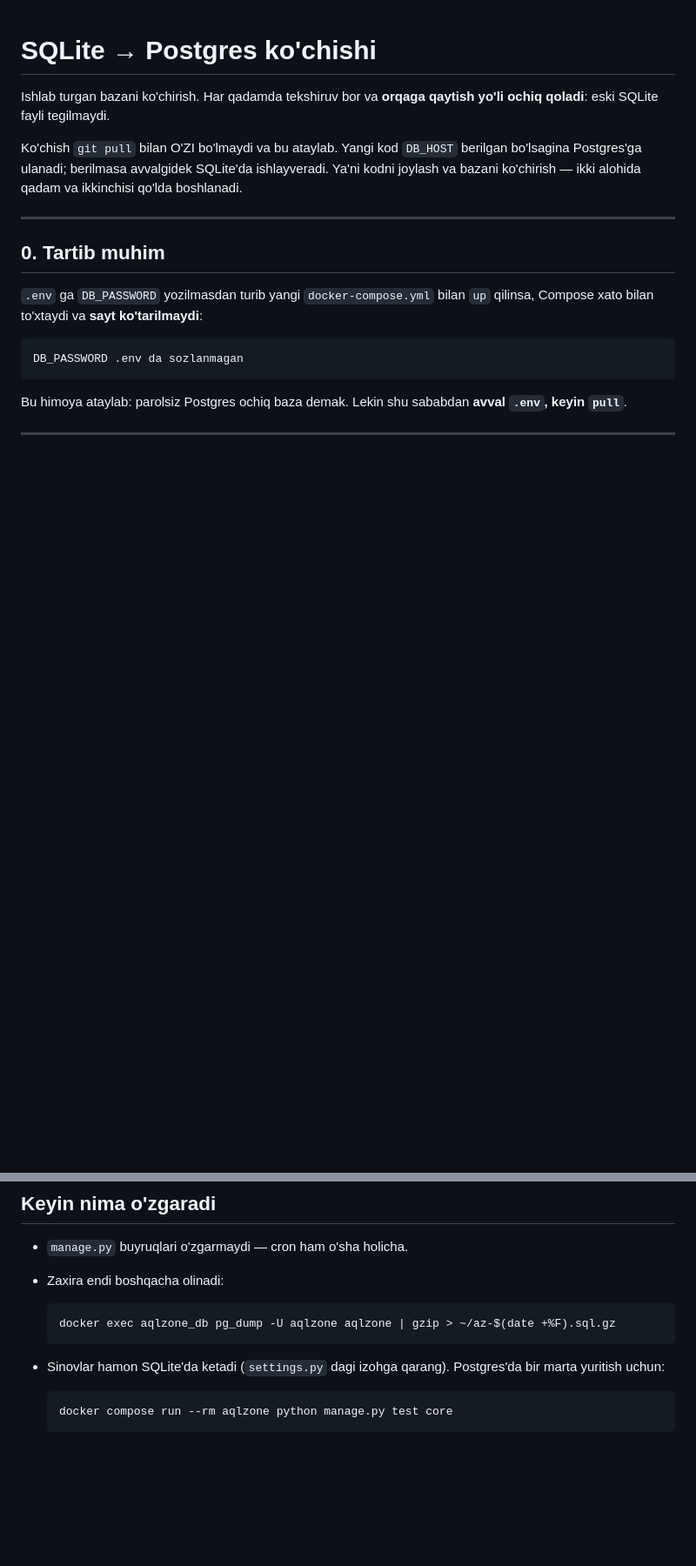
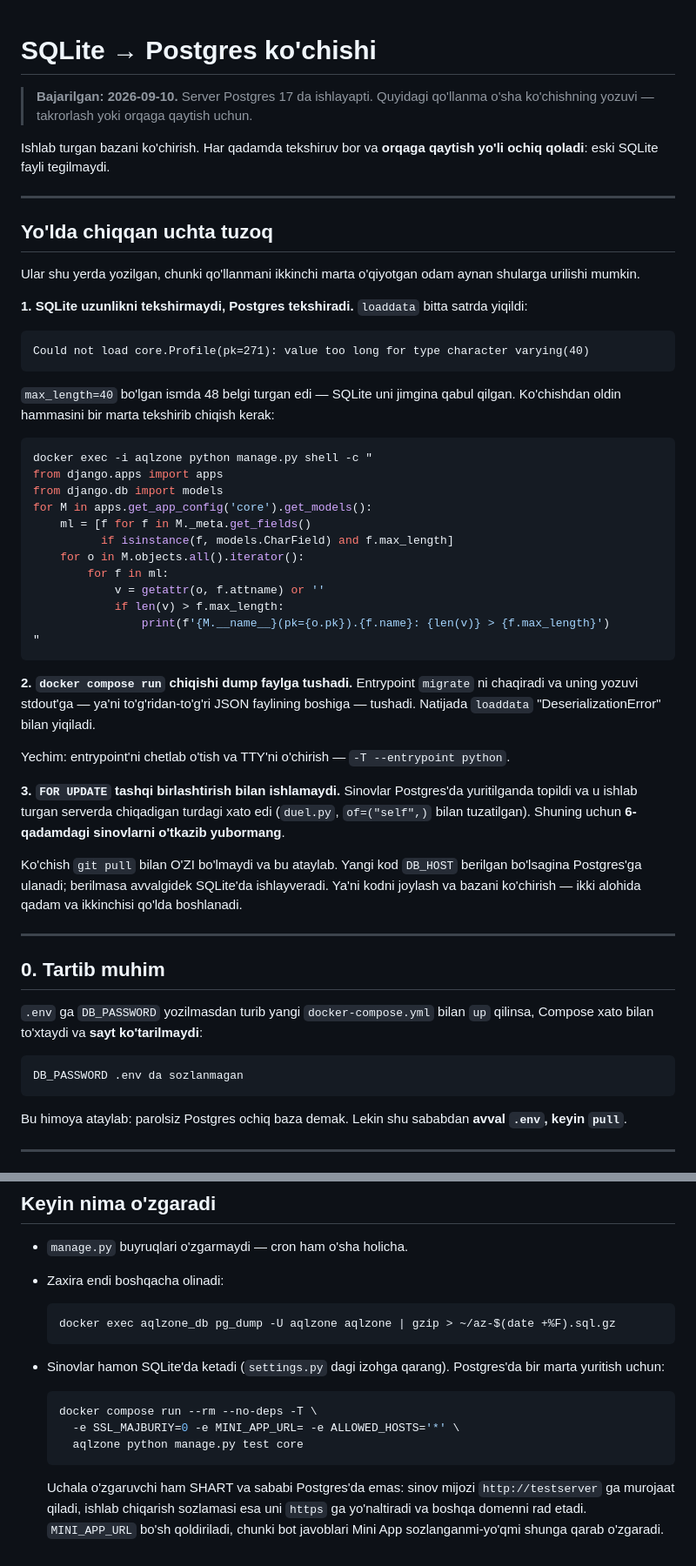
Before and after one commit to abdufattohfattoyev/AQLZONE, a Markdown page: deploy/postgres-kochish.md, 2 parts joined by grey strips. Shown at 87% size. Rendered like a GitHub page; blank space fills up the shorter version.

````diff
--- a/deploy/postgres-kochish.md
+++ b/deploy/postgres-kochish.md
@@ -1,7 +1,58 @@
 # SQLite → Postgres ko'chishi
+
+> **Bajarilgan: 2026-09-10.** Server Postgres 17 da ishlayapti.
+> Quyidagi qo'llanma o'sha ko'chishning yozuvi — takrorlash yoki
+> orqaga qaytish uchun.
 
 Ishlab turgan bazani ko'chirish. Har qadamda tekshiruv bor va
 **orqaga qaytish yo'li ochiq qoladi**: eski SQLite fayli tegilmaydi.
+
+---
+
+## Yo'lda chiqqan uchta tuzoq
+
+Ular shu yerda yozilgan, chunki qo'llanmani ikkinchi marta
+o'qiyotgan odam aynan shularga urilishi mumkin.
+
+**1. SQLite uzunlikni tekshirmaydi, Postgres tekshiradi.**
+`loaddata` bitta satrda yiqildi:
+
+```
+Could not load core.Profile(pk=271): value too long for type character varying(40)
+```
+
+`max_length=40` bo'lgan ismda 48 belgi turgan edi — SQLite uni
+jimgina qabul qilgan. Ko'chishdan oldin hammasini bir marta
+tekshirib chiqish kerak:
+
+```bash
+docker exec -i aqlzone python manage.py shell -c "
+from django.apps import apps
+from django.db import models
+for M in apps.get_app_config('core').get_models():
+    ml = [f for f in M._meta.get_fields()
+          if isinstance(f, models.CharField) and f.max_length]
+    for o in M.objects.all().iterator():
+        for f in ml:
+            v = getattr(o, f.attname) or ''
+            if len(v) > f.max_length:
+                print(f'{M.__name__}(pk={o.pk}).{f.name}: {len(v)} > {f.max_length}')
+"
+```
+
+**2. `docker compose run` chiqishi dump faylga tushadi.**
+Entrypoint `migrate` ni chaqiradi va uning yozuvi stdout'ga —
+ya'ni to'g'ridan-to'g'ri JSON faylining boshiga — tushadi. Natijada
+`loaddata` "DeserializationError" bilan yiqiladi.
+
+Yechim: entrypoint'ni chetlab o'tish va TTY'ni o'chirish —
+`-T --entrypoint python`.
+
+**3. `FOR UPDATE` tashqi birlashtirish bilan ishlamaydi.**
+Sinovlar Postgres'da yuritilganda topildi va u ishlab turgan
+serverda chiqadigan turdagi xato edi (`duel.py`, `of=("self",)`
+bilan tuzatilgan). Shuning uchun **6-qadamdagi sinovlarni o'tkazib
+yubormang**.
 
 Ko'chish `git pull` bilan O'ZI bo'lmaydi va bu ataylab. Yangi kod
 `DB_HOST` berilgan bo'lsagina Postgres'ga ulanadi; berilmasa
@@ -166,5 +217,13 @@ narsa yo'qoladi.
   qarang). Postgres'da bir marta yuritish uchun:
 
   ```bash
-  docker compose run --rm aqlzone python manage.py test core
+  docker compose run --rm --no-deps -T \
+    -e SSL_MAJBURIY=0 -e MINI_APP_URL= -e ALLOWED_HOSTS='*' \
+    aqlzone python manage.py test core
   ```
+
+  Uchala o'zgaruvchi ham SHART va sababi Postgres'da emas: sinov
+  mijozi `http://testserver` ga murojaat qiladi, ishlab chiqarish
+  sozlamasi esa uni `https` ga yo'naltiradi va boshqa domenni rad
+  etadi. `MINI_APP_URL` bo'sh qoldiriladi, chunki bot javoblari
+  Mini App sozlanganmi-yo'qmi shunga qarab o'zgaradi.
````
Also changed, not shown: other parts of deploy/postgres-kochish.md (+4 -4 lines), README.md (+37 -0 lines).
